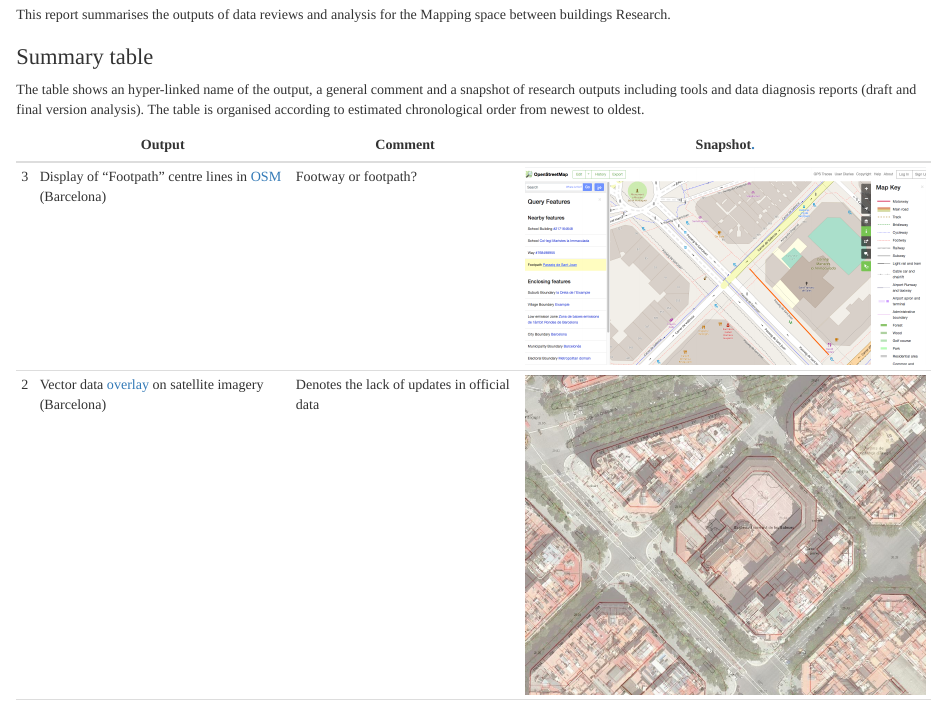
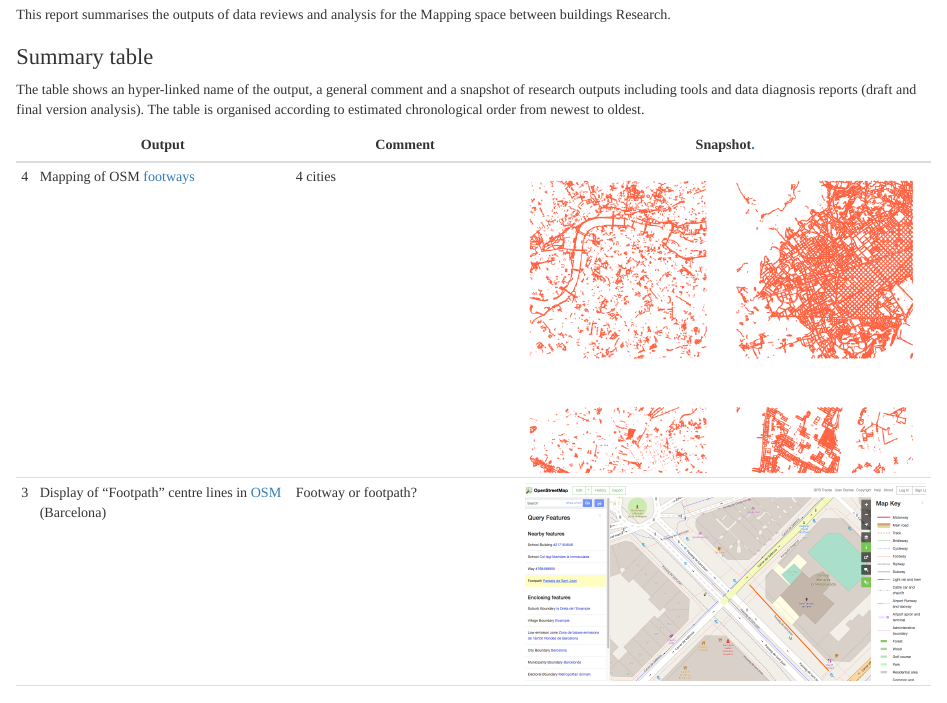
Before and after one commit to npalomin/map-sbb, an R Markdown document (R/Research_Log.Rmd): the page in a window 1100 px wide, from 190 px down. The pictures show the output file R/Research_Log.html that the author committed with the source, opened offline.

Commit message:
r log update

```diff
--- a/R/Research_Log.Rmd
+++ b/R/Research_Log.Rmd
@@ -31,6 +31,8 @@ The table shows an hyper-linked name of the output, a general comment and a snap
 +---+---------------------------------------------------------------------------------------------------------------------------------+-----------------------------------------------------------------------------------------------------------------------+----------------------------------------------------------------------------------------------------------------------------------------------------------------------------------------------------------------+
 |   | Output                                                                                                                          | Comment                                                                                                               | Snapshot[.](https://Lorem/ipsum/dolor/sit/amet,/consectetur/adipiscing/elit,/sed/do/eiusmod/tempor/incididunt/ut/labore/et/dolore/magna/aliqua./Ut/enim/ad/minim/veniam,/quis/nostrud/exercitation/velit.html) |
 +===+=================================================================================================================================+=======================================================================================================================+================================================================================================================================================================================================================+
+| 4 | Mapping of OSM [footways](https://npalomin.github.io/map-sbb/R/OSM_footways.html)                                               | 4 cities                                                                                                              | ![](images/paste-EA60133A.png)                                                                                                                                                                                 |
++---+---------------------------------------------------------------------------------------------------------------------------------+-----------------------------------------------------------------------------------------------------------------------+----------------------------------------------------------------------------------------------------------------------------------------------------------------------------------------------------------------+
 | 3 | Display of "Footpath" centre lines in [OSM](images/barcelona_OSM_footway_lines.png) (Barcelona)                                 | Footway or footpath?                                                                                                  | ![](images/paste-3BAF7CC5.png)                                                                                                                                                                                 |
 +---+---------------------------------------------------------------------------------------------------------------------------------+-----------------------------------------------------------------------------------------------------------------------+----------------------------------------------------------------------------------------------------------------------------------------------------------------------------------------------------------------+
 | 2 | Vector data [overlay](images/barcelona_Satellite_vector%20overlay.jpg) on satellite imagery (Barcelona)                         | Denotes the lack of updates in official data                                                                          | ![](images/paste-FC771233.png)                                                                                                                                                                                 |
```
Also changed, not shown: R/OSM_footways.Rmd (+3 -0 lines), R/Research_Log.html, R/images/paste-EA60133A.png (added).
